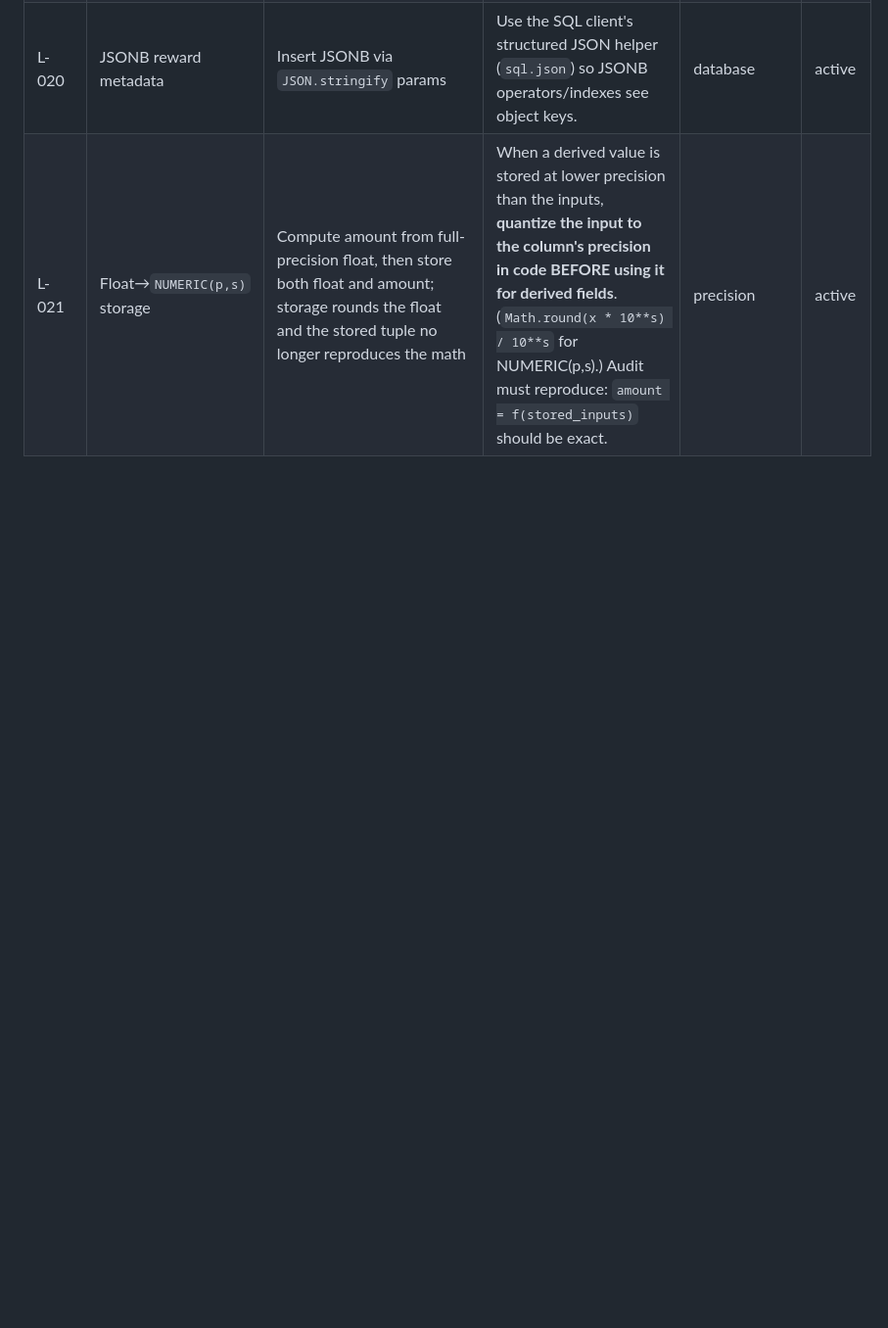
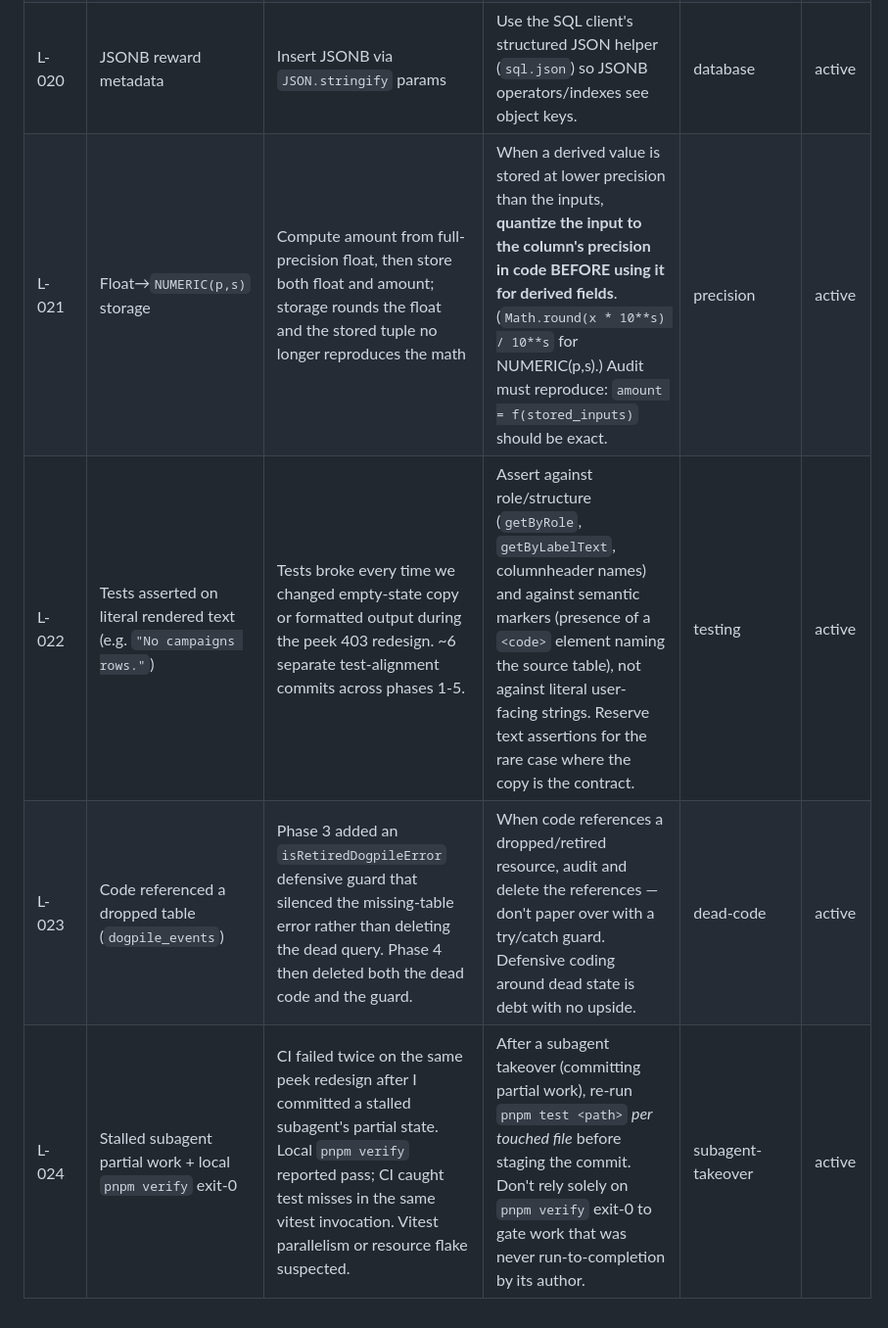
Before and after one commit to megaton-curl/taunt-bet-root, a Markdown page: docs/LESSONS.md, the part around the change. Shown at 98% size. Rendered like a GitHub page; blank space fills up the shorter version.

```diff
--- a/docs/LESSONS.md
+++ b/docs/LESSONS.md
@@ -32,3 +32,6 @@ Rules:
 | L-019 | FlipYou rent regression | Update close/refund rent recipient without matching create payer/tests | Assert rent payer and rent recipient symmetry in lifecycle tests; players transfer principal, operator funds rent. | on-chain | active |
 | L-020 | JSONB reward metadata | Insert JSONB via `JSON.stringify` params | Use the SQL client's structured JSON helper (`sql.json`) so JSONB operators/indexes see object keys. | database | active |
 | L-021 | Float→`NUMERIC(p,s)` storage | Compute amount from full-precision float, then store both float and amount; storage rounds the float and the stored tuple no longer reproduces the math | When a derived value is stored at lower precision than the inputs, **quantize the input to the column's precision in code BEFORE using it for derived fields**. (`Math.round(x * 10**s) / 10**s` for NUMERIC(p,s).) Audit must reproduce: `amount = f(stored_inputs)` should be exact. | precision | active |
+| L-022 | Tests asserted on literal rendered text (e.g. `"No campaigns rows."`) | Tests broke every time we changed empty-state copy or formatted output during the peek 403 redesign. ~6 separate test-alignment commits across phases 1-5. | Assert against role/structure (`getByRole`, `getByLabelText`, columnheader names) and against semantic markers (presence of a `<code>` element naming the source table), not against literal user-facing strings. Reserve text assertions for the rare case where the copy is the contract. | testing | active |
+| L-023 | Code referenced a dropped table (`dogpile_events`) | Phase 3 added an `isRetiredDogpileError` defensive guard that silenced the missing-table error rather than deleting the dead query. Phase 4 then deleted both the dead code and the guard. | When code references a dropped/retired resource, audit and delete the references — don't paper over with a try/catch guard. Defensive coding around dead state is debt with no upside. | dead-code | active |
+| L-024 | Stalled subagent partial work + local `pnpm verify` exit-0 | CI failed twice on the same peek redesign after I committed a stalled subagent's partial state. Local `pnpm verify` reported pass; CI caught test misses in the same vitest invocation. Vitest parallelism or resource flake suspected. | After a subagent takeover (committing partial work), re-run `pnpm test <path>` *per touched file* before staging the commit. Don't rely solely on `pnpm verify` exit-0 to gate work that was never run-to-completion by its author. | subagent-takeover | active |
```
Also changed, not shown: CLAUDE.md (+2 -0 lines), docs/WORKFLOW.md (+1 -0 lines).
